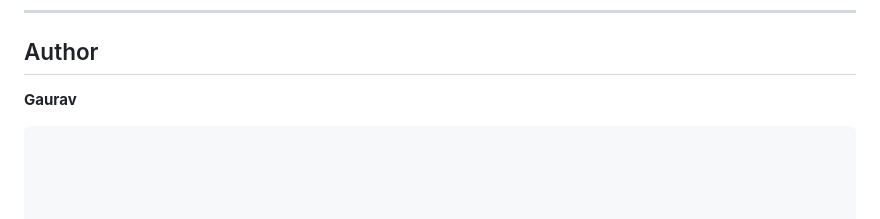
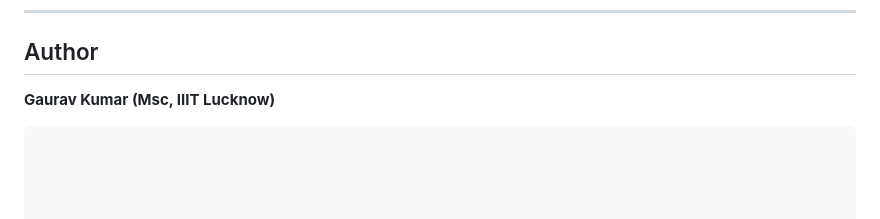
Before and after one commit to Gaurav9693089415/HiringAgent-AI---A-crew-of-AI-agents-hiring-smarter-, a Markdown page: README.md, the part around the change. Rendered like a GitHub page.

````diff
--- a/README.md
+++ b/README.md
@@ -175,7 +175,7 @@ This project is licensed under the MIT License — see the [LICENSE](LICENSE) fi
 
 ##  Author
 
-**Gaurav**
+**Gaurav Kumar (Msc, IIIT Lucknow)**
 
 
 ```
````
